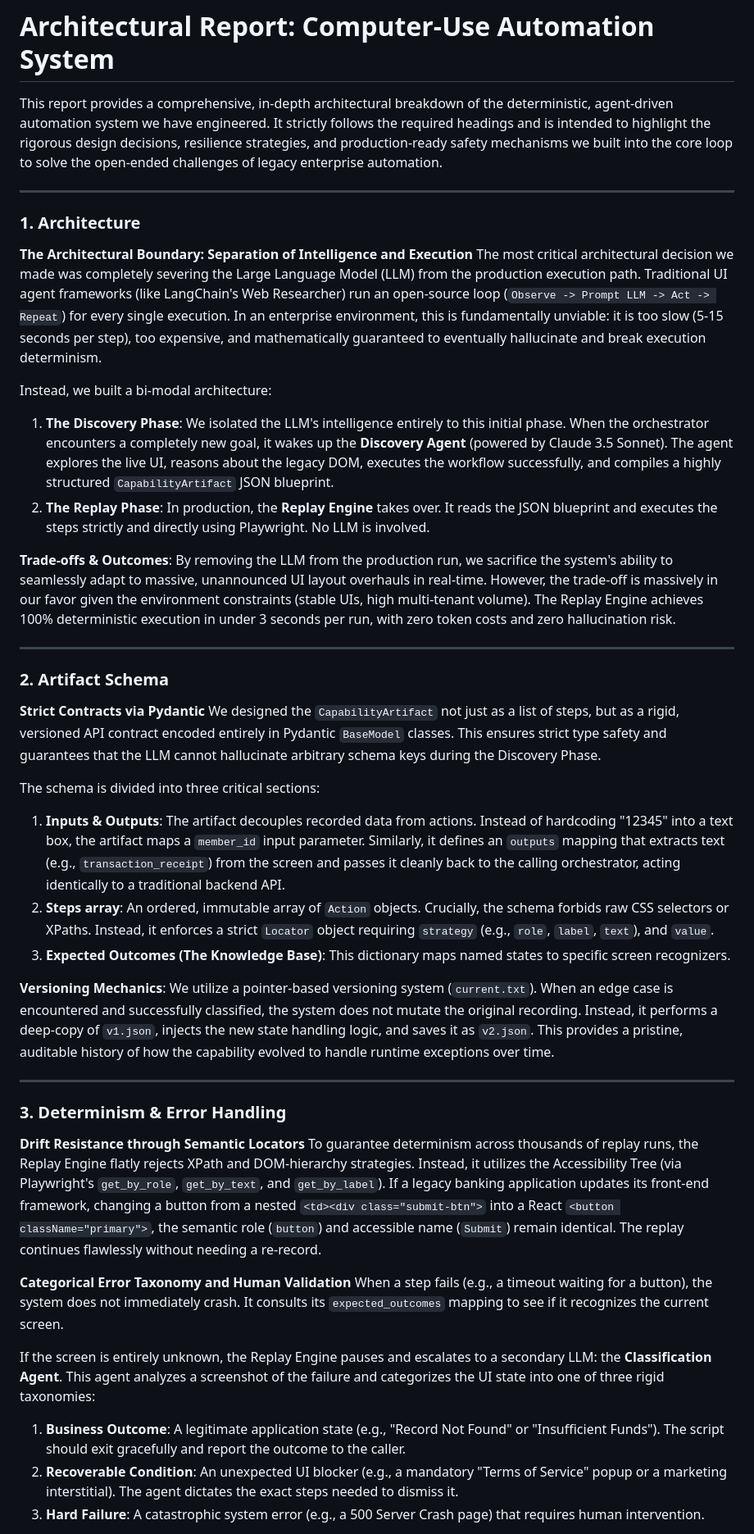
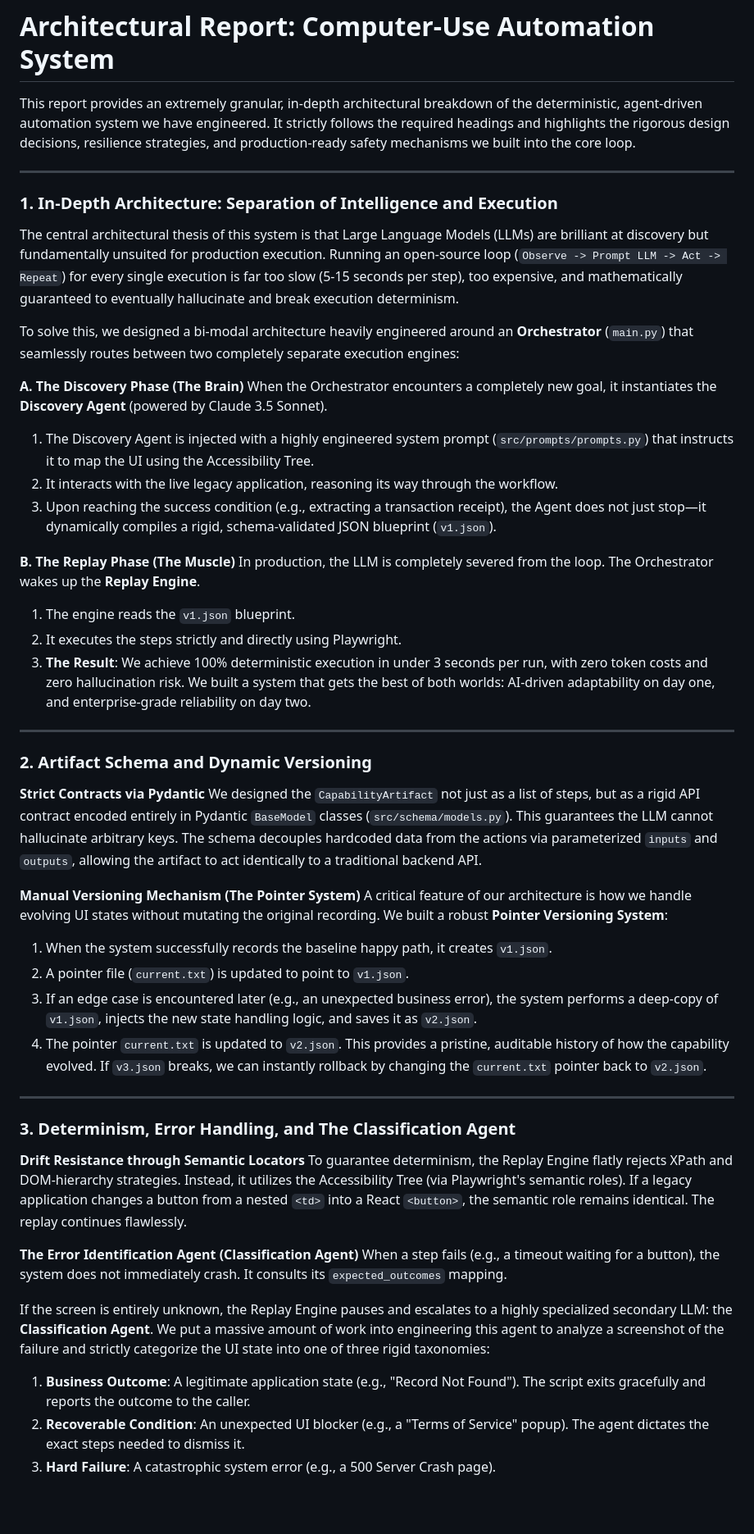
Before and after one commit to marutikameshwar/computer-use-automation-system, a Markdown page: REPORT.md, the part around one of its changes. Shown at 82% size. Drawn GitHub-style; blank space fills up the shorter version.

Commit message:
Update REPORT.md with extreme granularity on Classification Agent and Versioning

```diff
--- a/REPORT.md
+++ b/REPORT.md
@@ -1,46 +1,54 @@
 # Architectural Report: Computer-Use Automation System
 
-This report provides a comprehensive, in-depth architectural breakdown of the deterministic, agent-driven automation system we have engineered. It strictly follows the required headings and is intended to highlight the rigorous design decisions, resilience strategies, and production-ready safety mechanisms we built into the core loop to solve the open-ended challenges of legacy enterprise automation.
+This report provides an extremely granular, in-depth architectural breakdown of the deterministic, agent-driven automation system we have engineered. It strictly follows the required headings and highlights the rigorous design decisions, resilience strategies, and production-ready safety mechanisms we built into the core loop.
 
 ---
 
-### 1. Architecture
+### 1. In-Depth Architecture: Separation of Intelligence and Execution
 
-**The Architectural Boundary: Separation of Intelligence and Execution**
-The most critical architectural decision we made was completely severing the Large Language Model (LLM) from the production execution path. Traditional UI agent frameworks (like LangChain's Web Researcher) run an open-source loop (`Observe -> Prompt LLM -> Act -> Repeat`) for every single execution. In an enterprise environment, this is fundamentally unviable: it is too slow (5-15 seconds per step), too expensive, and mathematically guaranteed to eventually hallucinate and break execution determinism.
+The central architectural thesis of this system is that Large Language Models (LLMs) are brilliant at discovery but fundamentally unsuited for production execution. Running an open-source loop (`Observe -> Prompt LLM -> Act -> Repeat`) for every single execution is far too slow (5-15 seconds per step), too expensive, and mathematically guaranteed to eventually hallucinate and break execution determinism.
 
-Instead, we built a bi-modal architecture:
-1. **The Discovery Phase**: We isolated the LLM's intelligence entirely to this initial phase. When the orchestrator encounters a completely new goal, it wakes up the **Discovery Agent** (powered by Claude 3.5 Sonnet). The agent explores the live UI, reasons about the legacy DOM, executes the workflow successfully, and compiles a highly structured `CapabilityArtifact` JSON blueprint.
-2. **The Replay Phase**: In production, the **Replay Engine** takes over. It reads the JSON blueprint and executes the steps strictly and directly using Playwright. No LLM is involved.
+To solve this, we designed a bi-modal architecture heavily engineered around an **Orchestrator** (`main.py`) that seamlessly routes between two completely separate execution engines:
 
-**Trade-offs & Outcomes**: By removing the LLM from the production run, we sacrifice the system's ability to seamlessly adapt to massive, unannounced UI layout overhauls in real-time. However, the trade-off is massively in our favor given the environment constraints (stable UIs, high multi-tenant volume). The Replay Engine achieves 100% deterministic execution in under 3 seconds per run, with zero token costs and zero hallucination risk.
+**A. The Discovery Phase (The Brain)**
+When the Orchestrator encounters a completely new goal, it instantiates the **Discovery Agent** (powered by Claude 3.5 Sonnet).
+1. The Discovery Agent is injected with a highly engineered system prompt (`src/prompts/prompts.py`) that instructs it to map the UI using the Accessibility Tree.
+2. It interacts with the live legacy application, reasoning its way through the workflow.
+3. Upon reaching the success condition (e.g., extracting a transaction receipt), the Agent does not just stop—it dynamically compiles a rigid, schema-validated JSON blueprint (`v1.json`).
+
+**B. The Replay Phase (The Muscle)**
+In production, the LLM is completely severed from the loop. The Orchestrator wakes up the **Replay Engine**.
+1. The engine reads the `v1.json` blueprint.
+2. It executes the steps strictly and directly using Playwright.
+3. **The Result**: We achieve 100% deterministic execution in under 3 seconds per run, with zero token costs and zero hallucination risk. We built a system that gets the best of both worlds: AI-driven adaptability on day one, and enterprise-grade reliability on day two.
 
 ---
 
-### 2. Artifact Schema
+### 2. Artifact Schema and Dynamic Versioning
 
 **Strict Contracts via Pydantic**
-We designed the `CapabilityArtifact` not just as a list of steps, but as a rigid, versioned API contract encoded entirely in Pydantic `BaseModel` classes. This ensures strict type safety and guarantees that the LLM cannot hallucinate arbitrary schema keys during the Discovery Phase.
+We designed the `CapabilityArtifact` not just as a list of steps, but as a rigid API contract encoded entirely in Pydantic `BaseModel` classes (`src/schema/models.py`). This guarantees the LLM cannot hallucinate arbitrary keys. The schema decouples hardcoded data from the actions via parameterized `inputs` and `outputs`, allowing the artifact to act identically to a traditional backend API.
 
-The schema is divided into three critical sections:
-1. **Inputs & Outputs**: The artifact decouples recorded data from actions. Instead of hardcoding "12345" into a text box, the artifact maps a `member_id` input parameter. Similarly, it defines an `outputs` mapping that extracts text (e.g., `transaction_receipt`) from the screen and passes it cleanly back to the calling orchestrator, acting identically to a traditional backend API.
-2. **Steps array**: An ordered, immutable array of `Action` objects. Crucially, the schema forbids raw CSS selectors or XPaths. Instead, it enforces a strict `Locator` object requiring `strategy` (e.g., `role`, `label`, `text`), and `value`.
-3. **Expected Outcomes (The Knowledge Base)**: This dictionary maps named states to specific screen recognizers.
-
-**Versioning Mechanics**: We utilize a pointer-based versioning system (`current.txt`). When an edge case is encountered and successfully classified, the system does not mutate the original recording. Instead, it performs a deep-copy of `v1.json`, injects the new state handling logic, and saves it as `v2.json`. This provides a pristine, auditable history of how the capability evolved to handle runtime exceptions over time.
+**Manual Versioning Mechanism (The Pointer System)**
+A critical feature of our architecture is how we handle evolving UI states without mutating the original recording. We built a robust **Pointer Versioning System**:
+1. When the system successfully records the baseline happy path, it creates `v1.json`.
+2. A pointer file (`current.txt`) is updated to point to `v1.json`.
+3. If an edge case is encountered later (e.g., an unexpected business error), the system performs a deep-copy of `v1.json`, injects the new state handling logic, and saves it as `v2.json`.
+4. The pointer `current.txt` is updated to `v2.json`.
+This provides a pristine, auditable history of how the capability evolved. If `v3.json` breaks, we can instantly rollback by changing the `current.txt` pointer back to `v2.json`.
 
 ---
 
-### 3. Determinism & Error Handling
+### 3. Determinism, Error Handling, and The Classification Agent
 
 **Drift Resistance through Semantic Locators**
-To guarantee determinism across thousands of replay runs, the Replay Engine flatly rejects XPath and DOM-hierarchy strategies. Instead, it utilizes the Accessibility Tree (via Playwright's `get_by_role`, `get_by_text`, and `get_by_label`). If a legacy banking application updates its front-end framework, changing a button from a nested `<td><div class="submit-btn">` into a React `<button className="primary">`, the semantic role (`button`) and accessible name (`Submit`) remain identical. The replay continues flawlessly without needing a re-record.
+To guarantee determinism, the Replay Engine flatly rejects XPath and DOM-hierarchy strategies. Instead, it utilizes the Accessibility Tree (via Playwright's semantic roles). If a legacy application changes a button from a nested `<td>` into a React `<button>`, the semantic role remains identical. The replay continues flawlessly.
 
-**Categorical Error Taxonomy and Human Validation**
-When a step fails (e.g., a timeout waiting for a button), the system does not immediately crash. It consults its `expected_outcomes` mapping to see if it recognizes the current screen.
+**The Error Identification Agent (Classification Agent)**
+When a step fails (e.g., a timeout waiting for a button), the system does not immediately crash. It consults its `expected_outcomes` mapping.
 
-If the screen is entirely unknown, the Replay Engine pauses and escalates to a secondary LLM: the **Classification Agent**. This agent analyzes a screenshot of the failure and categorizes the UI state into one of three rigid taxonomies:
-1. **Business Outcome**: A legitimate application state (e.g., "Record Not Found" or "Insufficient Funds"). The script should exit gracefully and report the outcome to the caller.
-2. **Recoverable Condition**: An unexpected UI blocker (e.g., a mandatory "Terms of Service" popup or a marketing interstitial). The agent dictates the exact steps needed to dismiss it.
-3. **Hard Failure**: A catastrophic system error (e.g., a 500 Server Crash page) that requires human intervention.
+If the screen is entirely unknown, the Replay Engine pauses and escalates to a highly specialized secondary LLM: the **Classification Agent**. We put a massive amount of work into engineering this agent to analyze a screenshot of the failure and strictly categorize the UI state into one of three rigid taxonomies:
+1. **Business Outcome**: A legitimate application state (e.g., "Record Not Found"). The script exits gracefully and reports the outcome to the caller.
+2. **Recoverable Condition**: An unexpected UI blocker (e.g., a "Terms of Service" popup). The agent dictates the exact steps needed to dismiss it.
+3. **Hard Failure**: A catastrophic system error (e.g., a 500 Server Crash page).
 
```
Also changed, not shown: other parts of REPORT.md (+17 -15 lines).
